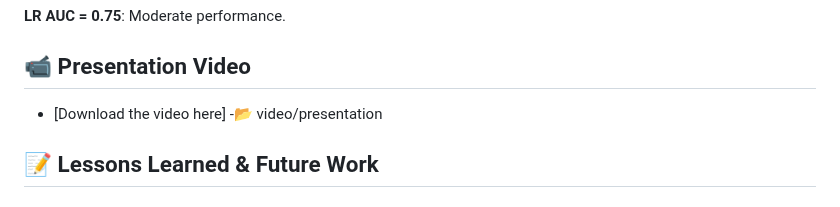
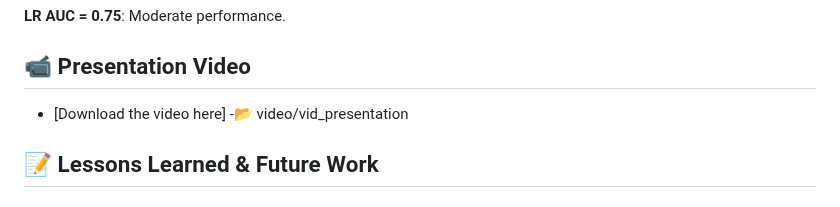
Before and after one commit to Arsalaan-Ahmad/Comparison-of-random-forest-and-logistic-regression-models, a Markdown page: README.md, the part around the change. GitHub-like rendering.

```diff
--- a/README.md
+++ b/README.md
@@ -110,7 +110,7 @@ Explains why both models perform better on the majority class.
 
 ## 📹 Presentation Video
 - [Download the video here]
--📂 video/presentation
+-📂 video/vid_presentation
 
 
 ## 📝 Lessons Learned & Future Work
```
